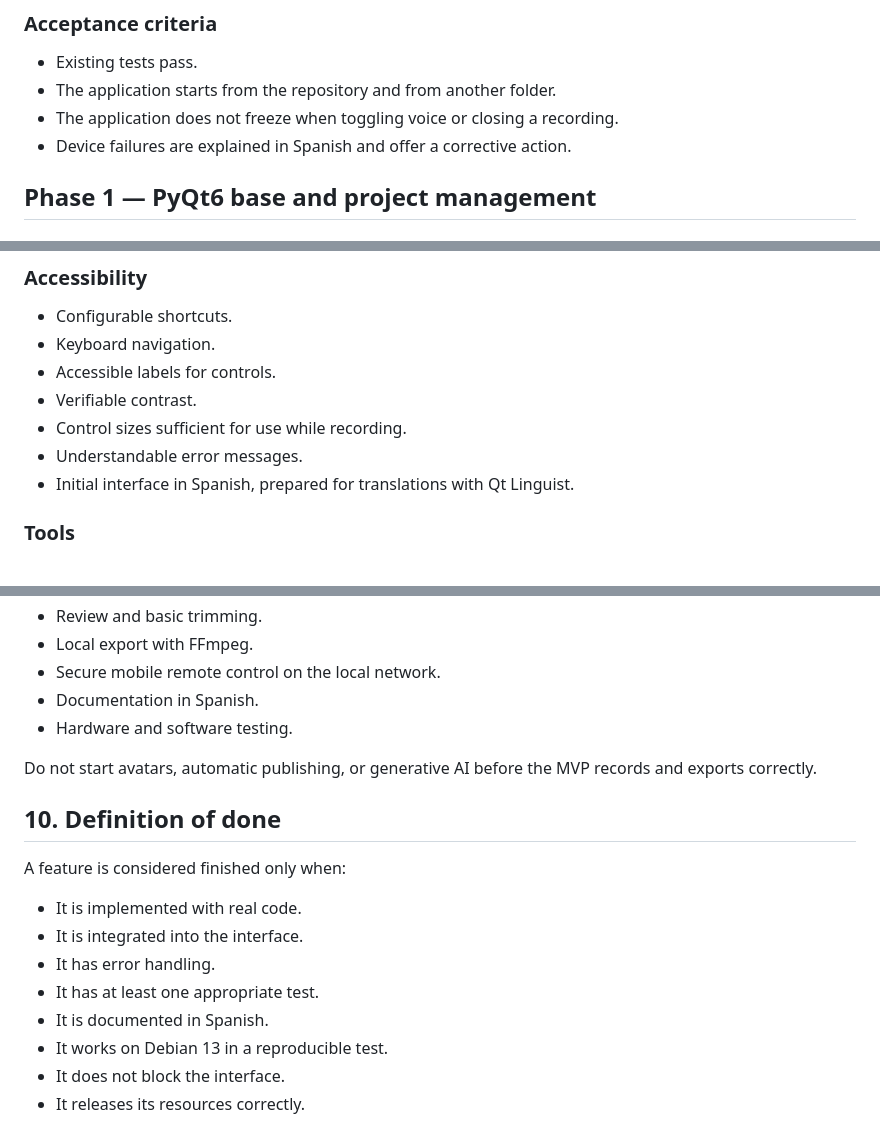
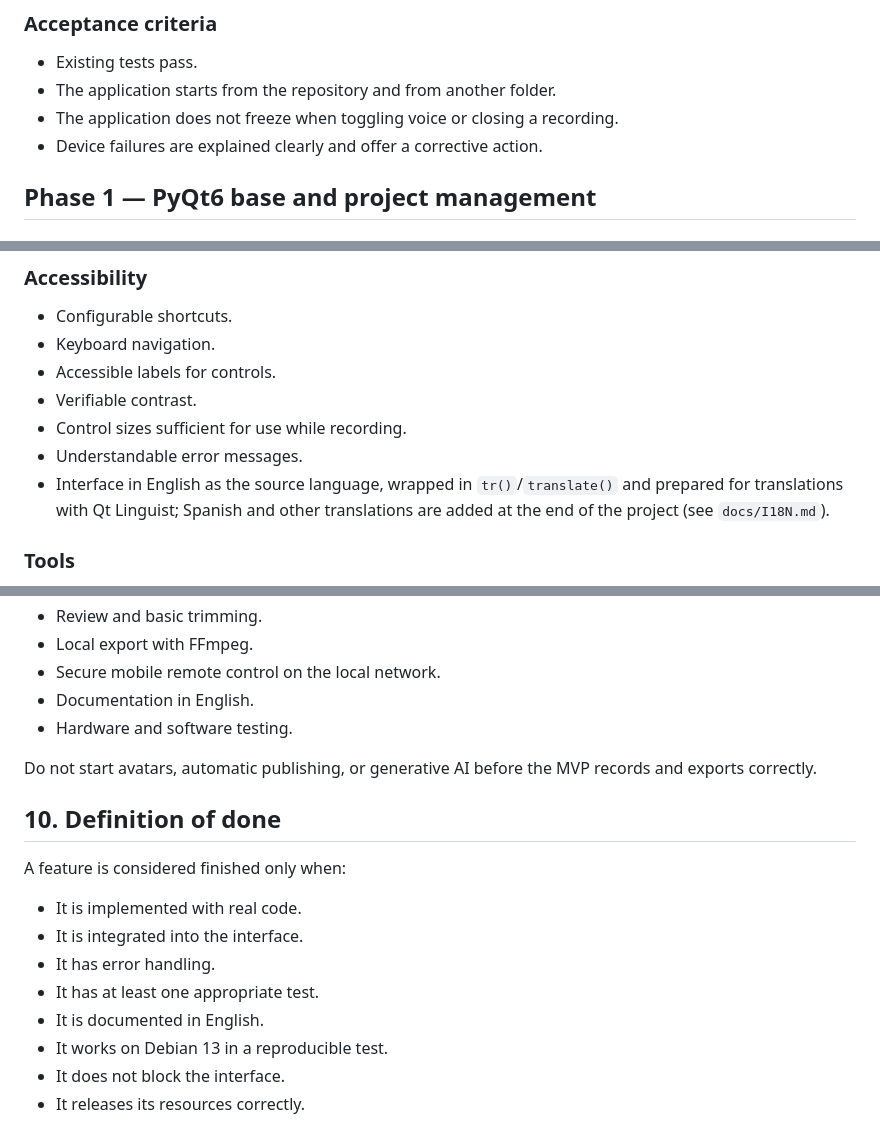
Before and after one commit to wachin/teleprompter-ng, a Markdown page: ROADMAP.md, 3 parts joined by grey strips. GitHub-like rendering.

Commit message:
docs(roadmap): enforce english-first language policy
- Update acceptance criteria to require clear explanations

- Define English as source language with tr() wrapping

- Change MVP and done definitions to English documentation

- Retain Spanish subtitle test content for Phase 7 validation

- Verify all 41 tests pass after documentation updates

```diff
--- a/ROADMAP.md
+++ b/ROADMAP.md
@@ -231,7 +231,7 @@ Establish a reliable base before adding features.
 - Existing tests pass.
 - The application starts from the repository and from another folder.
 - The application does not freeze when toggling voice or closing a recording.
-- Device failures are explained in Spanish and offer a corrective action.
+- Device failures are explained clearly and offer a corrective action.
 
 ## Phase 1 — PyQt6 base and project management
 
@@ -510,7 +510,7 @@ Record camera and microphone, synchronized, into a playable file.
 - Verifiable contrast.
 - Control sizes sufficient for use while recording.
 - Understandable error messages.
-- Initial interface in Spanish, prepared for translations with Qt Linguist.
+- Interface in English as the source language, wrapped in `tr()`/`translate()` and prepared for translations with Qt Linguist; Spanish and other translations are added at the end of the project (see `docs/I18N.md`).
 
 ### Tools
 
@@ -588,7 +588,7 @@ The MVP must stop after completing these features:
 - Review and basic trimming.
 - Local export with FFmpeg.
 - Secure mobile remote control on the local network.
-- Documentation in Spanish.
+- Documentation in English.
 - Hardware and software testing.
 
 Do not start avatars, automatic publishing, or generative AI before the MVP records and exports correctly.
@@ -601,7 +601,7 @@ A feature is considered finished only when:
 - It is integrated into the interface.
 - It has error handling.
 - It has at least one appropriate test.
-- It is documented in Spanish.
+- It is documented in English.
 - It works on Debian 13 in a reproducible test.
 - It does not block the interface.
 - It releases its resources correctly.
```
